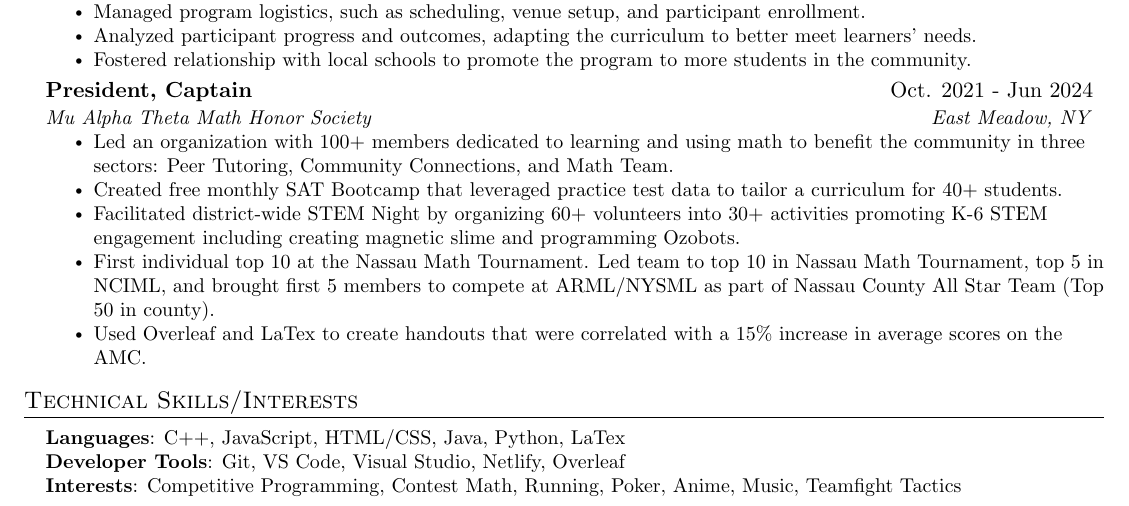
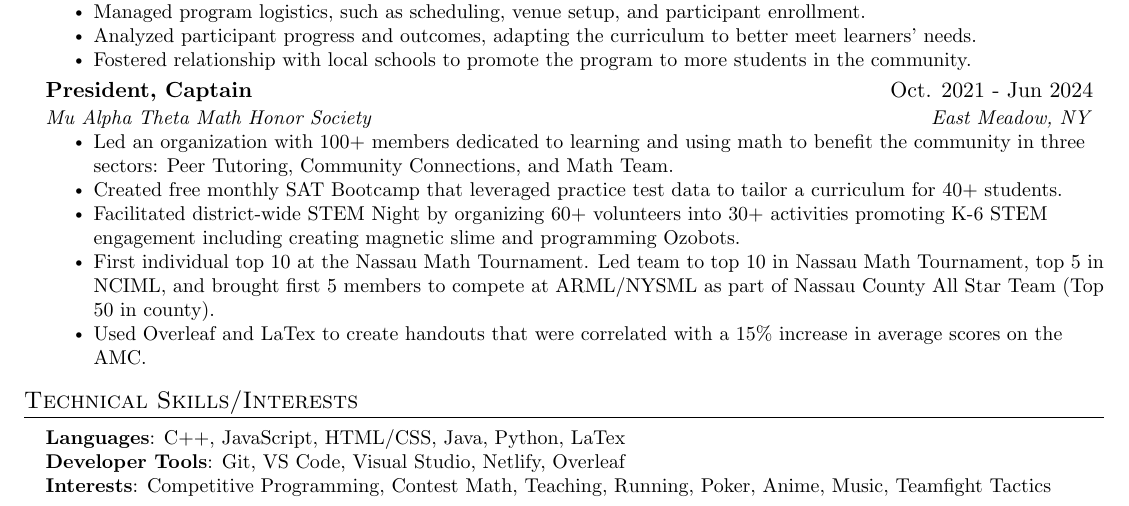
Before and after one commit to Andrew-Cheng/resume, a LaTeX CV (resume.tex): part of the page, cut so that both start at the same text. Compiled offline with pdfLaTeX.

Commit message:
Add teaching to interests

```diff
--- a/resume.tex
+++ b/resume.tex
@@ -258,7 +258,7 @@
 %     \textbf{Frameworks}{: React, Node.js, Flask, JUnit, WordPress, Material-UI, FastAPI} \\
      \textbf{Developer Tools}{: Git, VS Code, Visual Studio, Netlify, Overleaf} \\
 %     \textbf{Libraries}{: pandas, NumPy, Matplotlib}
-    \textbf{Interests}{: Competitive Programming, Contest Math, Running, Poker, Anime, Music, Teamfight Tactics}
+    \textbf{Interests}{: Competitive Programming, Contest Math, Teaching, Running, Poker, Anime, Music, Teamfight Tactics}
     }}
  \end{itemize}
 
```
Also changed, not shown: resume.pdf, 2 other files.
